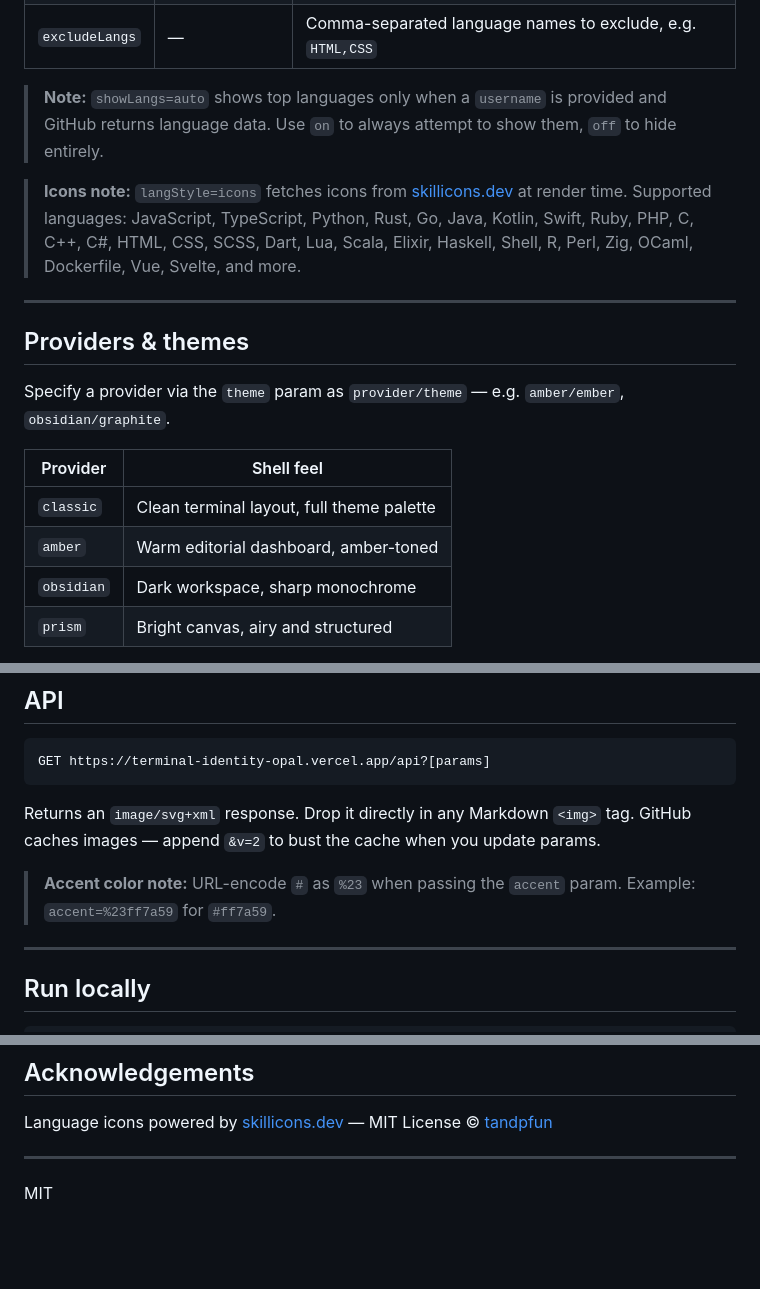
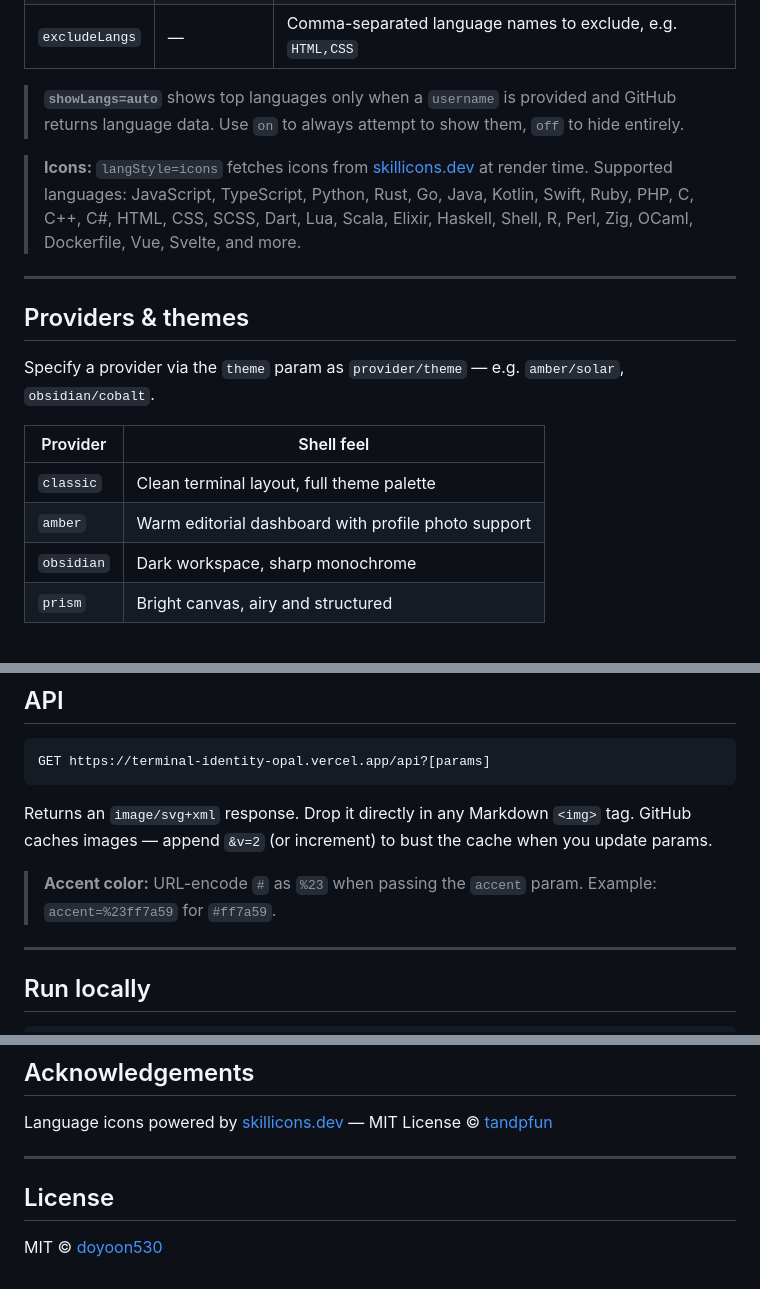
Before and after one commit to doyoon530/terminal-identity, a Markdown page: README.md, 3 parts joined by grey strips. Drawn GitHub-style; blank space fills up the shorter version.

````diff
--- a/README.md
+++ b/README.md
@@ -74,20 +97,20 @@ Add `username=your-handle` to show live GitHub stats and top languages:
 | `stats` | all | Comma-separated stats to show: `repos,stars,forks,followers` |
 | `excludeLangs` | — | Comma-separated language names to exclude, e.g. `HTML,CSS` |
 
-> **Note:** `showLangs=auto` shows top languages only when a `username` is provided and GitHub returns language data. Use `on` to always attempt to show them, `off` to hide entirely.
+> **`showLangs=auto`** shows top languages only when a `username` is provided and GitHub returns language data. Use `on` to always attempt to show them, `off` to hide entirely.
 
-> **Icons note:** `langStyle=icons` fetches icons from [skillicons.dev](https://skillicons.dev) at render time. Supported languages: JavaScript, TypeScript, Python, Rust, Go, Java, Kotlin, Swift, Ruby, PHP, C, C++, C#, HTML, CSS, SCSS, Dart, Lua, Scala, Elixir, Haskell, Shell, R, Perl, Zig, OCaml, Dockerfile, Vue, Svelte, and more.
+> **Icons:** `langStyle=icons` fetches icons from [skillicons.dev](https://skillicons.dev) at render time. Supported languages: JavaScript, TypeScript, Python, Rust, Go, Java, Kotlin, Swift, Ruby, PHP, C, C++, C#, HTML, CSS, SCSS, Dart, Lua, Scala, Elixir, Haskell, Shell, R, Perl, Zig, OCaml, Dockerfile, Vue, Svelte, and more.
 
 ---
 
 ## Providers & themes
 
-Specify a provider via the `theme` param as `provider/theme` — e.g. `amber/ember`, `obsidian/graphite`.
+Specify a provider via the `theme` param as `provider/theme` — e.g. `amber/solar`, `obsidian/cobalt`.
 
 | Provider | Shell feel |
 | --- | --- |
 | `classic` | Clean terminal layout, full theme palette |
-| `amber` | Warm editorial dashboard, amber-toned |
+| `amber` | Warm editorial dashboard with profile photo support |
 | `obsidian` | Dark workspace, sharp monochrome |
 | `prism` | Bright canvas, airy and structured |
 
@@ -222,9 +245,9 @@ Show only stars and followers, exclude HTML/CSS from top langs:
 GET https://terminal-identity-opal.vercel.app/api?[params]
 ```
 
-Returns an `image/svg+xml` response. Drop it directly in any Markdown `<img>` tag. GitHub caches images — append `&v=2` to bust the cache when you update params.
+Returns an `image/svg+xml` response. Drop it directly in any Markdown `<img>` tag. GitHub caches images — append `&v=2` (or increment) to bust the cache when you update params.
 
-> **Accent color note:** URL-encode `#` as `%23` when passing the `accent` param. Example: `accent=%23ff7a59` for `#ff7a59`.
+> **Accent color:** URL-encode `#` as `%23` when passing the `accent` param. Example: `accent=%23ff7a59` for `#ff7a59`.
 
 ---
 
@@ -265,4 +288,6 @@ Language icons powered by [skillicons.dev](https://skillicons.dev) — MIT Licen
 
 ---
 
-MIT
+## License
+
+MIT © [doyoon530](https://github.com/doyoon530)
````
Also changed, not shown: other parts of README.md (+52 -29 lines).
